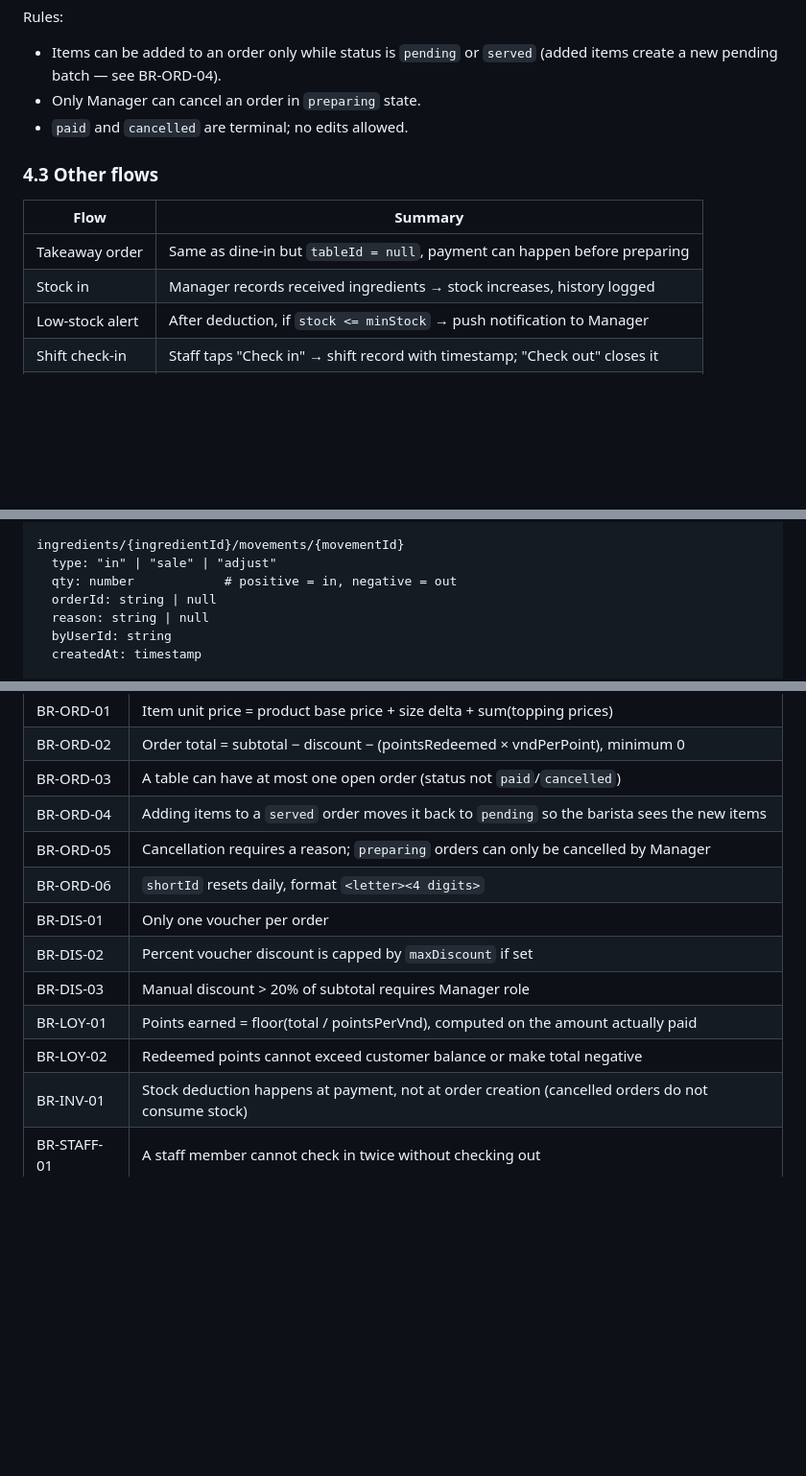
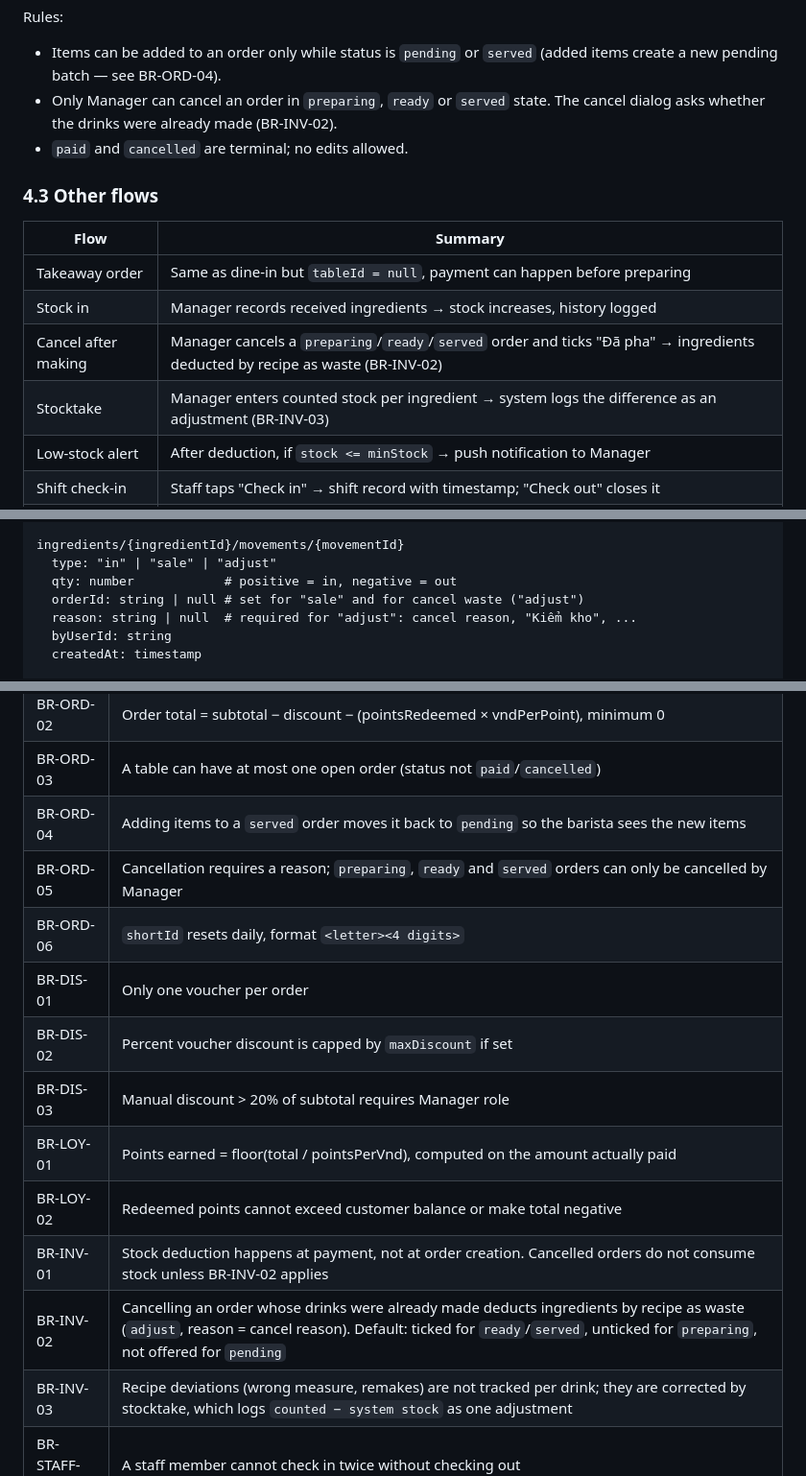
Before and after one commit to huytran303/CafeManagementSystem, a Markdown page: docs/product-brief.md, 3 parts joined by grey strips. Shown at 96% size. GitHub-like rendering; blank space fills up the shorter version.

```diff
--- a/docs/product-brief.md
+++ b/docs/product-brief.md
@@ -160,7 +164,7 @@ stateDiagram-v2
 
 Rules:
 - Items can be added to an order only while status is `pending` or `served` (added items create a new pending batch — see BR-ORD-04).
-- Only Manager can cancel an order in `preparing` state.
+- Only Manager can cancel an order in `preparing`, `ready` or `served` state. The cancel dialog asks whether the drinks were already made (BR-INV-02).
 - `paid` and `cancelled` are terminal; no edits allowed.
 
 ### 4.3 Other flows
@@ -169,6 +173,8 @@ Rules:
 |---|---|
 | Takeaway order | Same as dine-in but `tableId = null`, payment can happen before preparing |
 | Stock in | Manager records received ingredients → stock increases, history logged |
+| Cancel after making | Manager cancels a `preparing`/`ready`/`served` order and ticks "Đã pha" → ingredients deducted by recipe as waste (BR-INV-02) |
+| Stocktake | Manager enters counted stock per ingredient → system logs the difference as an adjustment (BR-INV-03) |
 | Low-stock alert | After deduction, if `stock <= minStock` → push notification to Manager |
 | Shift check-in | Staff taps "Check in" → shift record with timestamp; "Check out" closes it |
 | Loyalty earn | On payment, cashier enters phone → points added (see BR-LOY-01) |
@@ -470,8 +478,8 @@ ingredients/{ingredientId}
 ingredients/{ingredientId}/movements/{movementId}
   type: "in" | "sale" | "adjust"
   qty: number            # positive = in, negative = out
-  orderId: string | null
-  reason: string | null
+  orderId: string | null # set for "sale" and for cancel waste ("adjust")
+  reason: string | null  # required for "adjust": cancel reason, "Kiểm kho", ...
   byUserId: string
   createdAt: timestamp
 
@@ -658,14 +672,16 @@ Rules:
 | BR-ORD-02 | Order total = subtotal − discount − (pointsRedeemed × vndPerPoint), minimum 0 |
 | BR-ORD-03 | A table can have at most one open order (status not `paid`/`cancelled`) |
 | BR-ORD-04 | Adding items to a `served` order moves it back to `pending` so the barista sees the new items |
-| BR-ORD-05 | Cancellation requires a reason; `preparing` orders can only be cancelled by Manager |
+| BR-ORD-05 | Cancellation requires a reason; `preparing`, `ready` and `served` orders can only be cancelled by Manager |
 | BR-ORD-06 | `shortId` resets daily, format `<letter><4 digits>` |
 | BR-DIS-01 | Only one voucher per order |
 | BR-DIS-02 | Percent voucher discount is capped by `maxDiscount` if set |
 | BR-DIS-03 | Manual discount > 20% of subtotal requires Manager role |
 | BR-LOY-01 | Points earned = floor(total / pointsPerVnd), computed on the amount actually paid |
 | BR-LOY-02 | Redeemed points cannot exceed customer balance or make total negative |
-| BR-INV-01 | Stock deduction happens at payment, not at order creation (cancelled orders do not consume stock) |
+| BR-INV-01 | Stock deduction happens at payment, not at order creation. Cancelled orders do not consume stock unless BR-INV-02 applies |
+| BR-INV-02 | Cancelling an order whose drinks were already made deducts ingredients by recipe as waste (`adjust`, reason = cancel reason). Default: ticked for `ready`/`served`, unticked for `preparing`, not offered for `pending` |
+| BR-INV-03 | Recipe deviations (wrong measure, remakes) are not tracked per drink; they are corrected by stocktake, which logs `counted − system stock` as one adjustment |
 | BR-STAFF-01 | A staff member cannot check in twice without checking out |
 | BR-STAFF-02 | Manager cannot deactivate their own account |
 
```
Also changed, not shown: other parts of docs/product-brief.md (+16 -3 lines).
